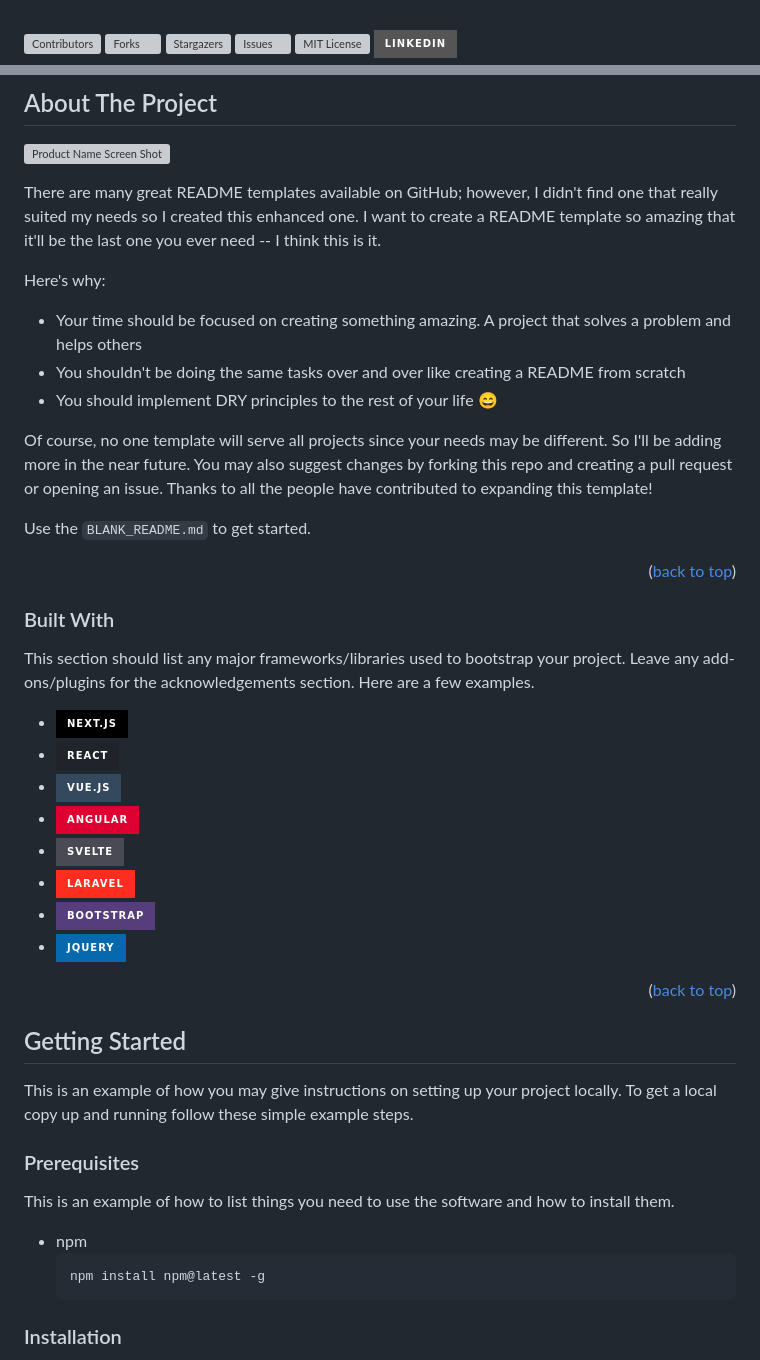
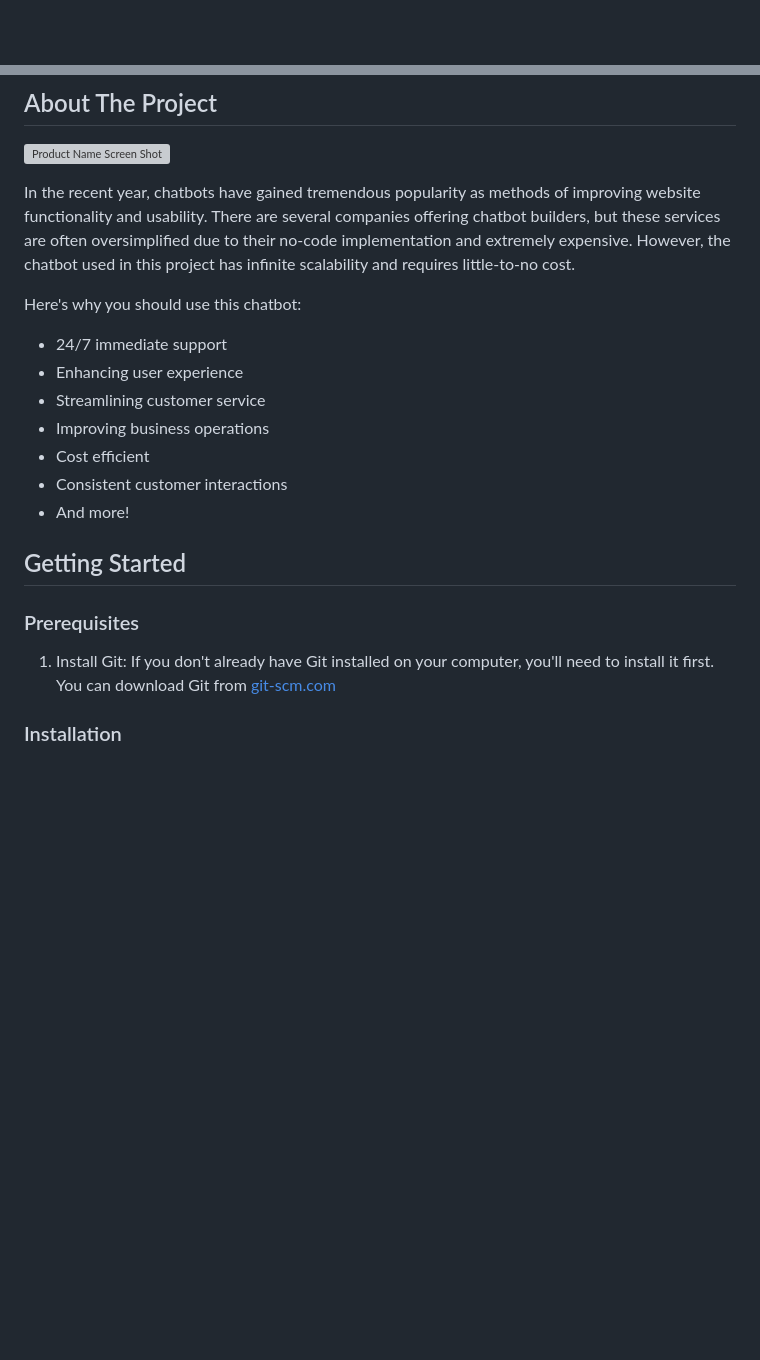
Before and after one commit to wewefel/Triton_Bot, a Markdown page: README.md, 2 parts joined by grey strips. GitHub-like rendering; badges without logos; blank space fills up the shorter version; grey boxes are pictures that could not be loaded.

````diff
--- a/README.md
+++ b/README.md
@@ -1,27 +1,4 @@
-<!-- Improved compatibility of back to top link: See: https://github.com/othneildrew/Best-README-Template/pull/73 -->
-<a name="readme-top"></a>
-<!--
-*** Thanks for checking out the Best-README-Template. If you have a suggestion
-*** that would make this better, please fork the repo and create a pull request
-*** or simply open an issue with the tag "enhancement".
-*** Don't forget to give the project a star!
-*** Thanks again! Now go create something AMAZING! :D
--->
 
 
 
-<!-- PROJECT SHIELDS -->
-<!--
-*** I'm using markdown "reference style" links for readability.
-*** Reference links are enclosed in brackets [ ] instead of parentheses ( ).
-*** See the bottom of this document for the declaration of the reference variables
-*** for contributors-url, forks-url, etc. This is an optional, concise syntax you may use.
-*** https://www.markdownguide.org/basic-syntax/#reference-style-links
--->
-[![Contributors][contributors-shield]][contributors-url]
-[![Forks][forks-shield]][forks-url]
-[![Stargazers][stars-shield]][stars-url]
-[![Issues][issues-shield]][issues-url]
-[![MIT License][license-shield]][license-url]
-[![LinkedIn][linkedin-shield]][linkedin-url]
 
@@ -85,51 +47,30 @@
 
 [![Product Name Screen Shot][product-screenshot]](https://example.com)
 
-There are many great README templates available on GitHub; however, I didn't find one that really suited my needs so I created this enhanced one. I want to create a README template so amazing that it'll be the last one you ever need -- I think this is it.
+In the recent year, chatbots have gained tremendous popularity as methods of improving website functionality and usability. There are several companies offering chatbot builders, but these services are often oversimplified due to their no-code implementation and extremely expensive.
+However, the chatbot used in this project has infinite scalability and requires little-to-no cost.
 
-Here's why:
-* Your time should be focused on creating something amazing. A project that solves a problem and helps others
-* You shouldn't be doing the same tasks over and over like creating a README from scratch
-* You should implement DRY principles to the rest of your life :smile:
-
-Of course, no one template will serve all projects since your needs may be different. So I'll be adding more in the near future. You may also suggest changes by forking this repo and creating a pull request or opening an issue. Thanks to all the people have contributed to expanding this template!
-
-Use the `BLANK_README.md` to get started.
-
-<p align="right">(<a href="#readme-top">back to top</a>)</p>
+Here's why you should use this chatbot:
+* 24/7 immediate support
+* Enhancing user experience
+* Streamlining customer service
+* Improving business operations
+* Cost efficient
+* Consistent customer interactions
+* And more!
 
 
-
-### Built With
-
-This section should list any major frameworks/libraries used to bootstrap your project. Leave any add-ons/plugins for the acknowledgements section. Here are a few examples.
-
-* [![Next][Next.js]][Next-url]
-* [![React][React.js]][React-url]
-* [![Vue][Vue.js]][Vue-url]
-* [![Angular][Angular.io]][Angular-url]
-* [![Svelte][Svelte.dev]][Svelte-url]
-* [![Laravel][Laravel.com]][Laravel-url]
-* [![Bootstrap][Bootstrap.com]][Bootstrap-url]
-* [![JQuery][JQuery.com]][JQuery-url]
-
-<p align="right">(<a href="#readme-top">back to top</a>)</p>
 
 
 
 <!-- GETTING STARTED -->
 ## Getting Started
 
-This is an example of how you may give instructions on setting up your project locally.
-To get a local copy up and running follow these simple example steps.
+
 
 ### Prerequisites
 
-This is an example of how to list things you need to use the software and how to install them.
-* npm
-  ```sh
-  npm install npm@latest -g
-  ```
+1. Install Git: If you don't already have Git installed on your computer, you'll need to install it first. You can download Git from [git-scm.com](git-scm.com)
 
 ### Installation
 
````
Also changed, not shown: other parts of README.md (+2 -17 lines).
